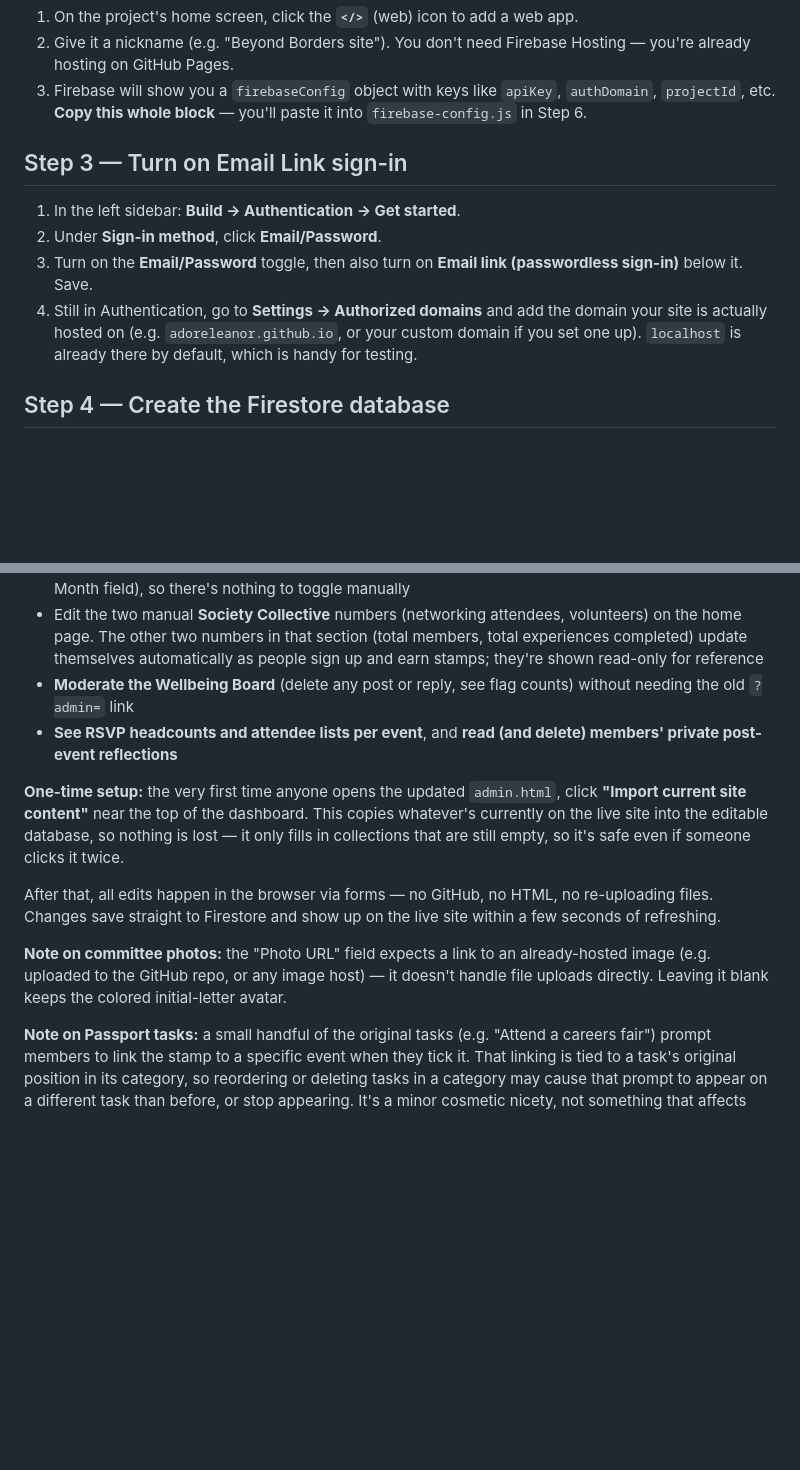
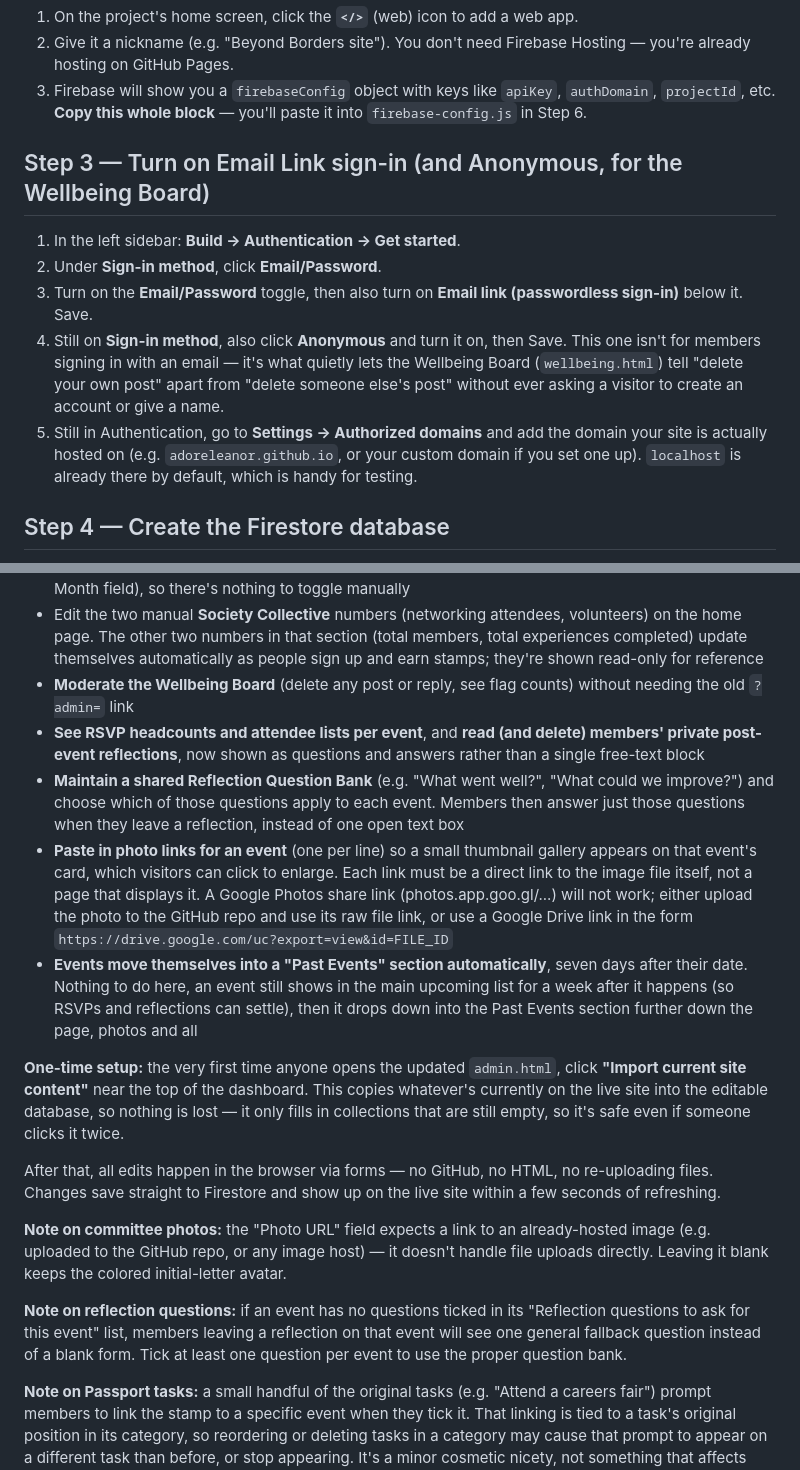
Before and after one commit to adoreleanor/beyond-borders, a Markdown page: FIREBASE_SETUP.md, 2 parts joined by grey strips. Rendered like a GitHub page; blank space fills up the shorter version.

```diff
--- a/FIREBASE_SETUP.md
+++ b/FIREBASE_SETUP.md
@@ -19,12 +19,13 @@ This site's "Sign In" (KCL email → BB Passport number) and admin dashboard nee
 2. Give it a nickname (e.g. "Beyond Borders site"). You don't need Firebase Hosting — you're already hosting on GitHub Pages.
 3. Firebase will show you a `firebaseConfig` object with keys like `apiKey`, `authDomain`, `projectId`, etc. **Copy this whole block** — you'll paste it into `firebase-config.js` in Step 6.
 
-## Step 3 — Turn on Email Link sign-in
+## Step 3 — Turn on Email Link sign-in (and Anonymous, for the Wellbeing Board)
 
 1. In the left sidebar: **Build → Authentication → Get started**.
 2. Under **Sign-in method**, click **Email/Password**.
 3. Turn on the **Email/Password** toggle, then also turn on **Email link (passwordless sign-in)** below it. Save.
-4. Still in Authentication, go to **Settings → Authorized domains** and add the domain your site is actually hosted on (e.g. `adoreleanor.github.io`, or your custom domain if you set one up). `localhost` is already there by default, which is handy for testing.
+4. Still on **Sign-in method**, also click **Anonymous** and turn it on, then Save. This one isn't for members signing in with an email — it's what quietly lets the Wellbeing Board (`wellbeing.html`) tell "delete your own post" apart from "delete someone else's post" without ever asking a visitor to create an account or give a name.
+5. Still in Authentication, go to **Settings → Authorized domains** and add the domain your site is actually hosted on (e.g. `adoreleanor.github.io`, or your custom domain if you set one up). `localhost` is already there by default, which is handy for testing.
 
 ## Step 4 — Create the Firestore database
 
@@ -189,7 +234,10 @@ Once Steps 1–7 are done, open `index.html` (locally via `localhost`, or on you
 - Add, edit, or remove **Passport monthly challenges** (the Oct–Mar theme cards). Which one shows as "current" on the live site is worked out automatically from today's date (matched against each card's Month field), so there's nothing to toggle manually
 - Edit the two manual **Society Collective** numbers (networking attendees, volunteers) on the home page. The other two numbers in that section (total members, total experiences completed) update themselves automatically as people sign up and earn stamps; they're shown read-only for reference
 - **Moderate the Wellbeing Board** (delete any post or reply, see flag counts) without needing the old `?admin=` link
-- **See RSVP headcounts and attendee lists per event**, and **read (and delete) members' private post-event reflections**
+- **See RSVP headcounts and attendee lists per event**, and **read (and delete) members' private post-event reflections**, now shown as questions and answers rather than a single free-text block
+- **Maintain a shared Reflection Question Bank** (e.g. "What went well?", "What could we improve?") and choose which of those questions apply to each event. Members then answer just those questions when they leave a reflection, instead of one open text box
+- **Paste in photo links for an event** (one per line) so a small thumbnail gallery appears on that event's card, which visitors can click to enlarge. Each link must be a direct link to the image file itself, not a page that displays it. A Google Photos share link (photos.app.goo.gl/...) will not work; either upload the photo to the GitHub repo and use its raw file link, or use a Google Drive link in the form `https://drive.google.com/uc?export=view&id=FILE_ID`
+- **Events move themselves into a "Past Events" section automatically**, seven days after their date. Nothing to do here, an event still shows in the main upcoming list for a week after it happens (so RSVPs and reflections can settle), then it drops down into the Past Events section further down the page, photos and all
 
 **One-time setup:** the very first time anyone opens the updated `admin.html`, click **"Import current site content"** near the top of the dashboard. This copies whatever's currently on the live site into the editable database, so nothing is lost — it only fills in collections that are still empty, so it's safe even if someone clicks it twice.
 
@@ -197,4 +245,6 @@ After that, all edits happen in the browser via forms — no GitHub, no HTML, no
 
 **Note on committee photos:** the "Photo URL" field expects a link to an already-hosted image (e.g. uploaded to the GitHub repo, or any image host) — it doesn't handle file uploads directly. Leaving it blank keeps the colored initial-letter avatar.
 
+**Note on reflection questions:** if an event has no questions ticked in its "Reflection questions to ask for this event" list, members leaving a reflection on that event will see one general fallback question instead of a blank form. Tick at least one question per event to use the proper question bank.
+
 **Note on Passport tasks:** a small handful of the original tasks (e.g. "Attend a careers fair") prompt members to link the stamp to a specific event when they tick it. That linking is tied to a task's original position in its category, so reordering or deleting tasks in a category may cause that prompt to appear on a different task than before, or stop appearing. It's a minor cosmetic nicety, not something that affects stamps, levels, or progress tracking.
```
Also changed, not shown: other parts of FIREBASE_SETUP.md (+44 -0 lines).
